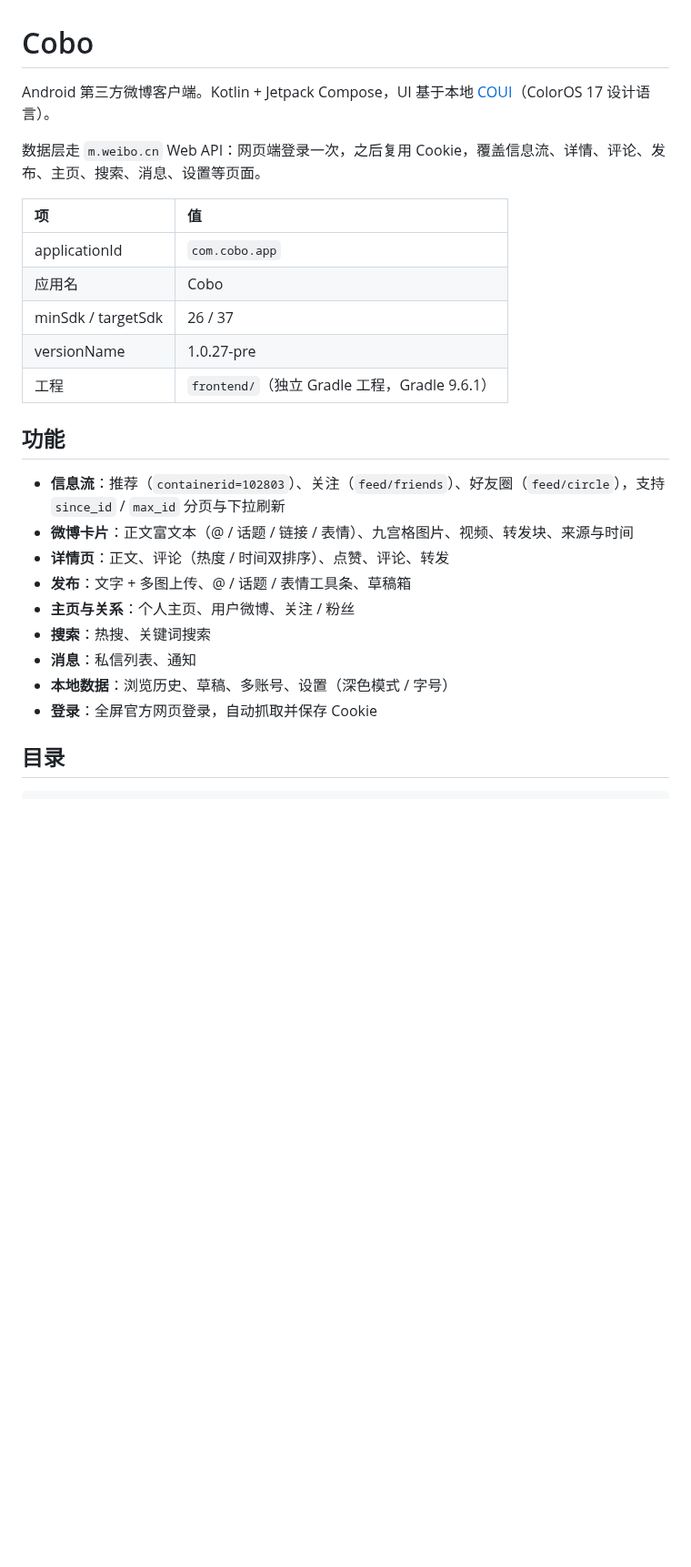
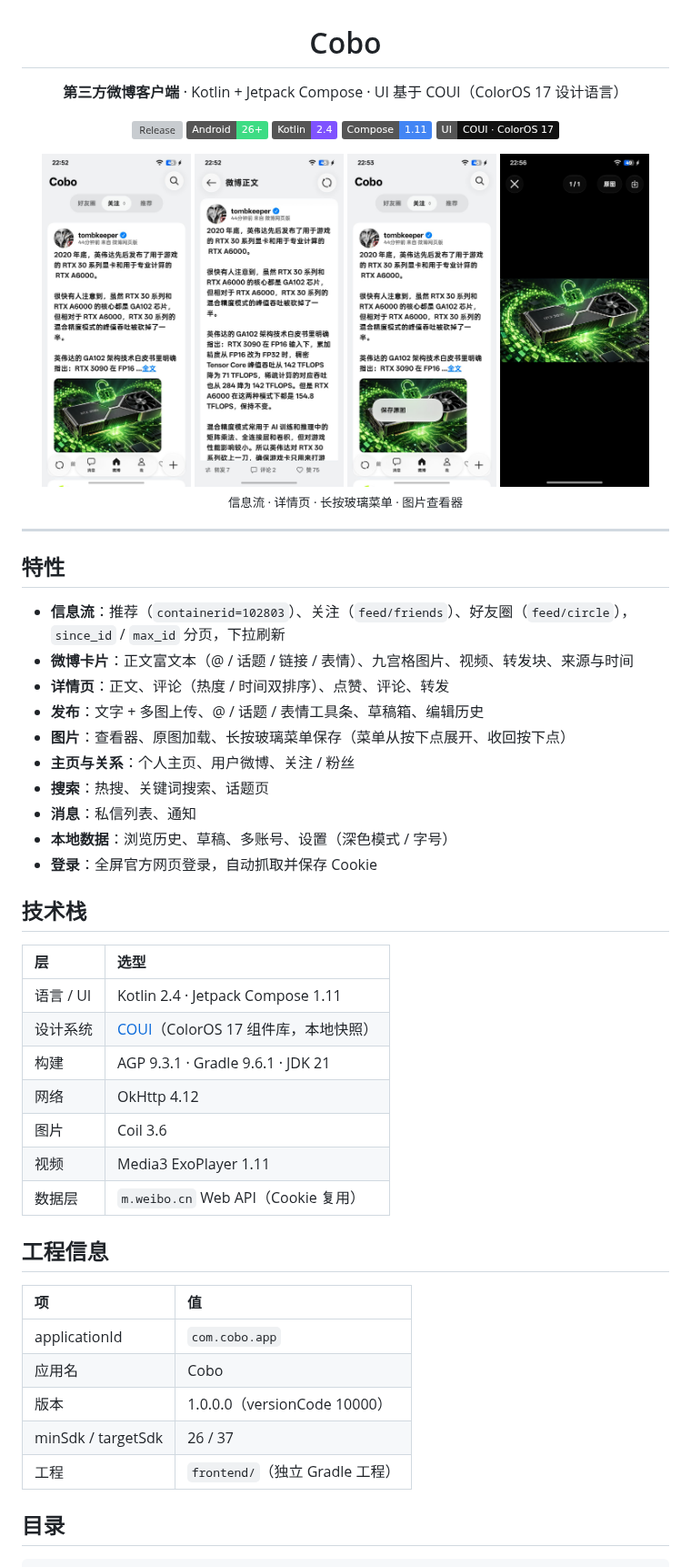
Before and after one commit to Costben/COBO, a Markdown page: README.md, the part around one of its changes. Shown at 91% size. Drawn GitHub-style; pictures changed too: docs/images/detail.jpg (added), docs/images/feed.jpg (added), docs/images/menu.jpg (added); badges without logos; blank space fills up the shorter version; grey boxes are pictures that could not be loaded.

Commit message:
docs(readme): 重写 README，补截图、技术栈与构建说明

```diff
--- a/README.md
+++ b/README.md
@@ -1,28 +3,60 @@
 # Cobo
 
-Android 第三方微博客户端。Kotlin + Jetpack Compose，UI 基于本地 [COUI](../../coui)（ColorOS 17 设计语言）。
+**第三方微博客户端** · Kotlin + Jetpack Compose · UI 基于 COUI（ColorOS 17 设计语言）
 
-数据层走 `m.weibo.cn` Web API：网页端登录一次，之后复用 Cookie，覆盖信息流、详情、评论、发布、主页、搜索、消息、设置等页面。
+[![Release](https://img.shields.io/github/v/release/Costben/COBO?label=release&color=1f6feb)](https://github.com/Costben/COBO/releases/latest)
+![Android](https://img.shields.io/badge/Android-26%2B-3DDC84?logo=android&logoColor=white)
+![Kotlin](https://img.shields.io/badge/Kotlin-2.4-7F52FF?logo=kotlin&logoColor=white)
+![Compose](https://img.shields.io/badge/Compose-1.11-4285F4?logo=jetpackcompose&logoColor=white)
+![COUI](https://img.shields.io/badge/UI-COUI%20%C2%B7%20ColorOS%2017-111111)
+
+</div>
+
+<div align="center">
+  <img src="docs/images/feed.jpg" width="23%" alt="信息流" />
+  <img src="docs/images/detail.jpg" width="23%" alt="详情页" />
+  <img src="docs/images/menu.jpg" width="23%" alt="长按菜单" />
+  <img src="docs/images/viewer.jpg" width="23%" alt="图片查看器" />
+</div>
+
+<div align="center"><sub>信息流 · 详情页 · 长按玻璃菜单 · 图片查看器</sub></div>
+
+---
+
+## 特性
+
+- **信息流**：推荐（`containerid=102803`）、关注（`feed/friends`）、好友圈（`feed/circle`），`since_id` / `max_id` 分页，下拉刷新
+- **微博卡片**：正文富文本（@ / 话题 / 链接 / 表情）、九宫格图片、视频、转发块、来源与时间
+- **详情页**：正文、评论（热度 / 时间双排序）、点赞、评论、转发
+- **发布**：文字 + 多图上传、@ / 话题 / 表情工具条、草稿箱、编辑历史
+- **图片**：查看器、原图加载、长按玻璃菜单保存（菜单从按下点展开、收回按下点）
+- **主页与关系**：个人主页、用户微博、关注 / 粉丝
+- **搜索**：热搜、关键词搜索、话题页
+- **消息**：私信列表、通知
+- **本地数据**：浏览历史、草稿、多账号、设置（深色模式 / 字号）
+- **登录**：全屏官方网页登录，自动抓取并保存 Cookie
+
+## 技术栈
+
+| 层 | 选型 |
+| :--- | :--- |
+| 语言 / UI | Kotlin 2.4 · Jetpack Compose 1.11 |
+| 设计系统 | [COUI](https://github.com/suqi8/coui)（ColorOS 17 组件库，本地快照） |
+| 构建 | AGP 9.3.1 · Gradle 9.6.1 · JDK 21 |
+| 网络 | OkHttp 4.12 |
+| 图片 | Coil 3.6 |
+| 视频 | Media3 ExoPlayer 1.11 |
+| 数据层 | `m.weibo.cn` Web API（Cookie 复用） |
+
+## 工程信息
 
 | 项 | 值 |
 | :--- | :--- |
 | applicationId | `com.cobo.app` |
 | 应用名 | Cobo |
+| 版本 | 1.0.0.0（versionCode 10000） |
 | minSdk / targetSdk | 26 / 37 |
-| versionName | 1.0.27-pre |
-| 工程 | `frontend/`（独立 Gradle 工程，Gradle 9.6.1） |
-
-## 功能
-
-- **信息流**：推荐（`containerid=102803`）、关注（`feed/friends`）、好友圈（`feed/circle`），支持 `since_id` / `max_id` 分页与下拉刷新
-- **微博卡片**：正文富文本（@ / 话题 / 链接 / 表情）、九宫格图片、视频、转发块、来源与时间
-- **详情页**：正文、评论（热度 / 时间双排序）、点赞、评论、转发
-- **发布**：文字 + 多图上传、@ / 话题 / 表情工具条、草稿箱
-- **主页与关系**：个人主页、用户微博、关注 / 粉丝
-- **搜索**：热搜、关键词搜索
-- **消息**：私信列表、通知
-- **本地数据**：浏览历史、草稿、多账号、设置（深色模式 / 字号）
-- **登录**：全屏官方网页登录，自动抓取并保存 Cookie
+| 工程 | `frontend/`（独立 Gradle 工程） |
 
 ## 目录
 
```
Also changed, not shown: other parts of README.md (+17 -11 lines).
